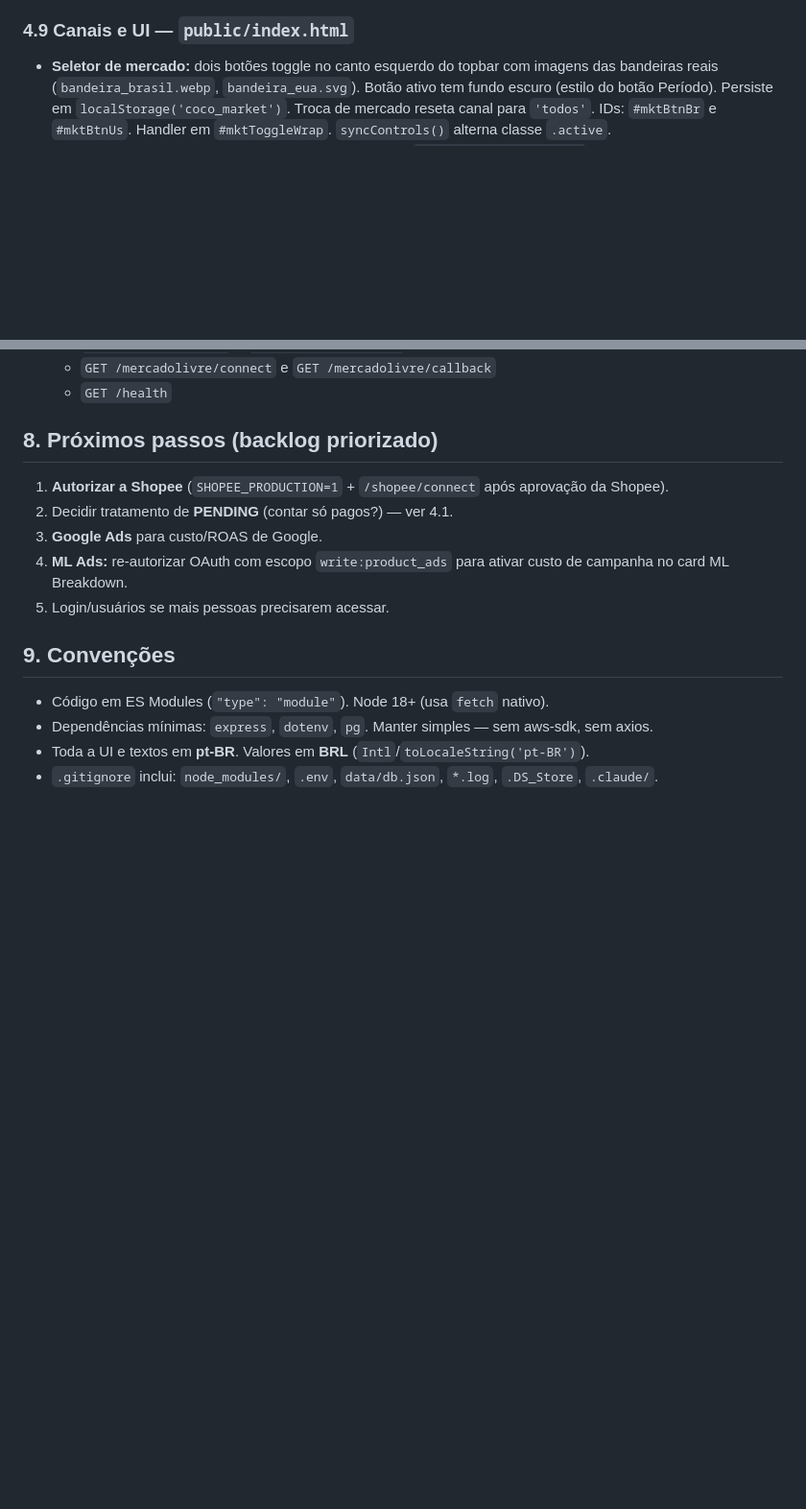
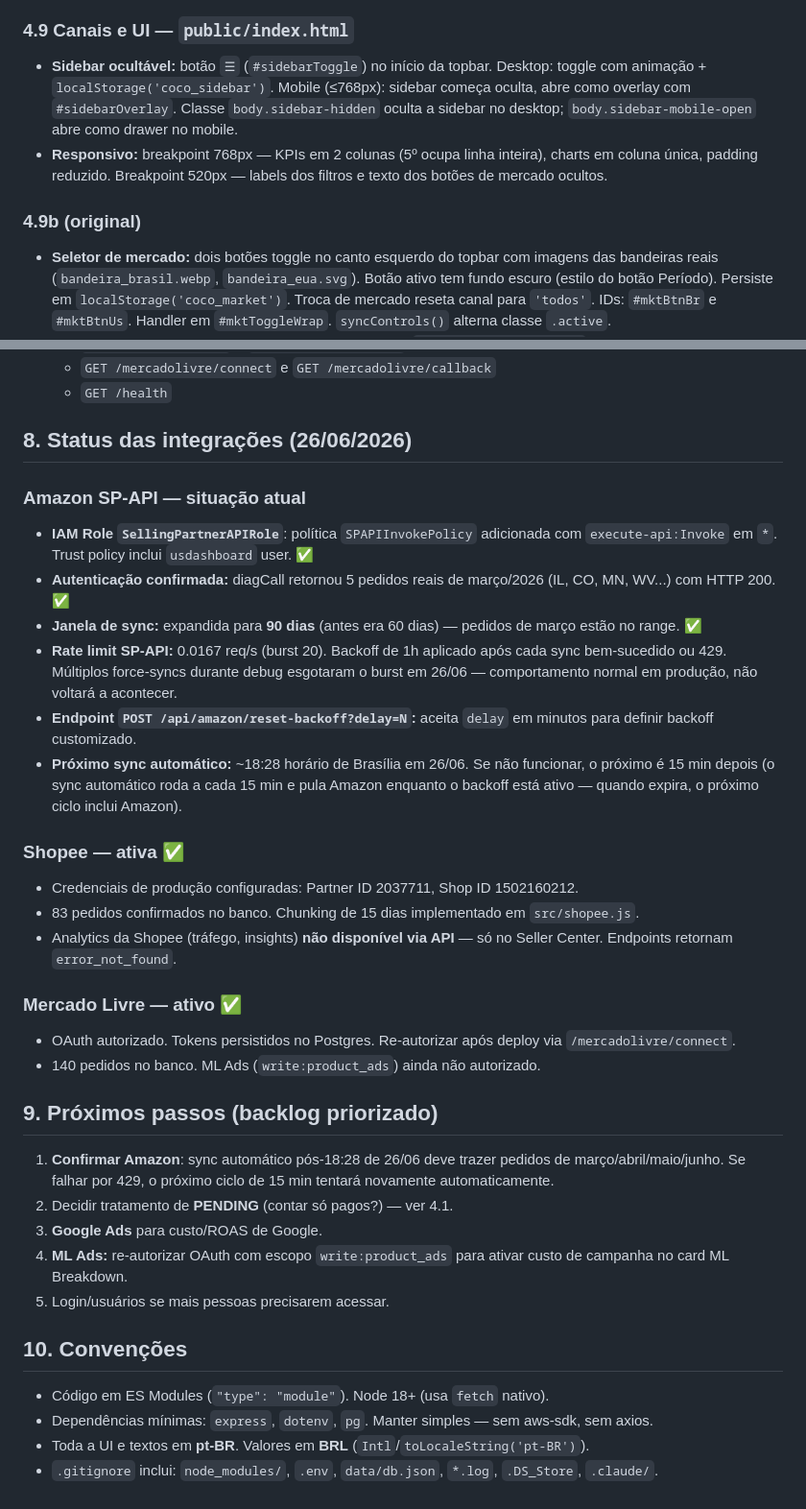
Before and after one commit to Luan-VitaPetLife/live-dashboard, a Markdown page: CLAUDE.md, 2 parts joined by grey strips. Shown at 96% size. Rendered like a GitHub page; blank space fills up the shorter version.

Commit message:
docs: atualiza CLAUDE.md com status Amazon, Shopee, sidebar responsiva

```diff
--- a/CLAUDE.md
+++ b/CLAUDE.md
@@ -133,6 +133,10 @@ devolve JSON → `public/*.html` desenham. As interfaces NÃO falam com Shopify/
 - `getOrders({ market })` em store.js filtra corretamente legacy + novos pedidos.
 
 ### 4.9 Canais e UI — `public/index.html`
+- **Sidebar ocultável:** botão `☰` (`#sidebarToggle`) no início da topbar. Desktop: toggle com animação + `localStorage('coco_sidebar')`. Mobile (≤768px): sidebar começa oculta, abre como overlay com `#sidebarOverlay`. Classe `body.sidebar-hidden` oculta a sidebar no desktop; `body.sidebar-mobile-open` abre como drawer no mobile.
+- **Responsivo:** breakpoint 768px — KPIs em 2 colunas (5º ocupa linha inteira), charts em coluna única, padding reduzido. Breakpoint 520px — labels dos filtros e texto dos botões de mercado ocultos.
+
+### 4.9b (original)
 - **Seletor de mercado:** dois botões toggle no canto esquerdo do topbar com imagens das bandeiras reais
   (`bandeira_brasil.webp`, `bandeira_eua.svg`). Botão ativo tem fundo escuro (estilo do botão Período).
   Persiste em `localStorage('coco_market')`. Troca de mercado reseta canal para `'todos'`.
@@ -245,15 +249,34 @@ devolve JSON → `public/*.html` desenham. As interfaces NÃO falam com Shopify/
   - `GET /mercadolivre/connect` e `GET /mercadolivre/callback`
   - `GET /health`
 
-## 8. Próximos passos (backlog priorizado)
+## 8. Status das integrações (26/06/2026)
 
-1. **Autorizar a Shopee** (`SHOPEE_PRODUCTION=1` + `/shopee/connect` após aprovação da Shopee).
+### Amazon SP-API — situação atual
+- **IAM Role `SellingPartnerAPIRole`**: política `SPAPIInvokePolicy` adicionada com `execute-api:Invoke` em `*`. Trust policy inclui `usdashboard` user. ✅
+- **Autenticação confirmada:** diagCall retornou 5 pedidos reais de março/2026 (IL, CO, MN, WV...) com HTTP 200. ✅
+- **Janela de sync:** expandida para **90 dias** (antes era 60 dias) — pedidos de março estão no range. ✅
+- **Rate limit SP-API:** 0.0167 req/s (burst 20). Backoff de 1h aplicado após cada sync bem-sucedido ou 429. Múltiplos force-syncs durante debug esgotaram o burst em 26/06 — comportamento normal em produção, não voltará a acontecer.
+- **Endpoint `POST /api/amazon/reset-backoff?delay=N`:** aceita `delay` em minutos para definir backoff customizado.
+- **Próximo sync automático:** ~18:28 horário de Brasília em 26/06. Se não funcionar, o próximo é 15 min depois (o sync automático roda a cada 15 min e pula Amazon enquanto o backoff está ativo — quando expira, o próximo ciclo inclui Amazon).
+
+### Shopee — ativa ✅
+- Credenciais de produção configuradas: Partner ID 2037711, Shop ID 1502160212.
+- 83 pedidos confirmados no banco. Chunking de 15 dias implementado em `src/shopee.js`.
+- Analytics da Shopee (tráfego, insights) **não disponível via API** — só no Seller Center. Endpoints retornam `error_not_found`.
+
+### Mercado Livre — ativo ✅
+- OAuth autorizado. Tokens persistidos no Postgres. Re-autorizar após deploy via `/mercadolivre/connect`.
+- 140 pedidos no banco. ML Ads (`write:product_ads`) ainda não autorizado.
+
+## 9. Próximos passos (backlog priorizado)
+
+1. **Confirmar Amazon**: sync automático pós-18:28 de 26/06 deve trazer pedidos de março/abril/maio/junho. Se falhar por 429, o próximo ciclo de 15 min tentará novamente automaticamente.
 2. Decidir tratamento de **PENDING** (contar só pagos?) — ver 4.1.
 3. **Google Ads** para custo/ROAS de Google.
 4. **ML Ads:** re-autorizar OAuth com escopo `write:product_ads` para ativar custo de campanha no card ML Breakdown.
 5. Login/usuários se mais pessoas precisarem acessar.
 
-## 9. Convenções
+## 10. Convenções
 
 - Código em ES Modules (`"type": "module"`). Node 18+ (usa `fetch` nativo).
 - Dependências mínimas: `express`, `dotenv`, `pg`. Manter simples — sem aws-sdk, sem axios.
```
